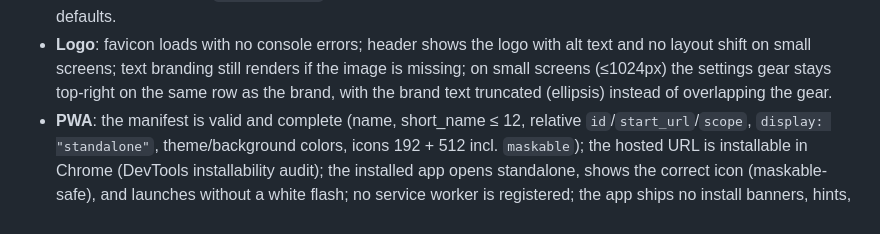
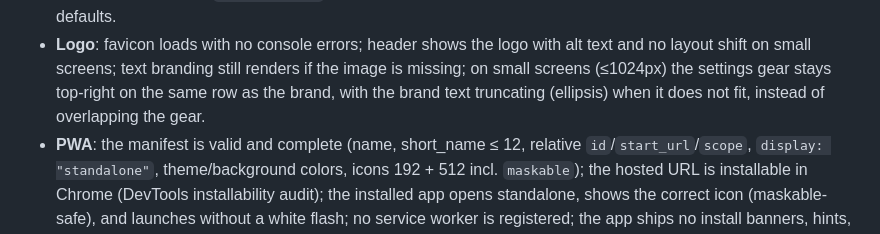
Before and after one commit to Makatumba/after-touch-radio-browser, a Markdown page: FEATURES.md, the part around the change. GitHub-like rendering.

Commit message:
docs: tighten the small-screen brand-truncation wording

```diff
--- a/FEATURES.md
+++ b/FEATURES.md
@@ -281,7 +281,7 @@ capability are non-goals (see Non-goals).
 - **Logo**: favicon loads with no console errors; header shows the logo with alt text and no
   layout shift on small screens; text branding still renders if the image is missing; on small
   screens (≤1024px) the settings gear stays top-right on the same row as the brand, with the
-  brand text truncated (ellipsis) instead of overlapping the gear.
+  brand text truncating (ellipsis) when it does not fit, instead of overlapping the gear.
 - **PWA**: the manifest is valid and complete (name, short_name ≤ 12, relative
   `id`/`start_url`/`scope`, `display: "standalone"`, theme/background colors, icons 192 + 512
   incl. `maskable`); the hosted URL is installable in Chrome (DevTools installability audit);
```
